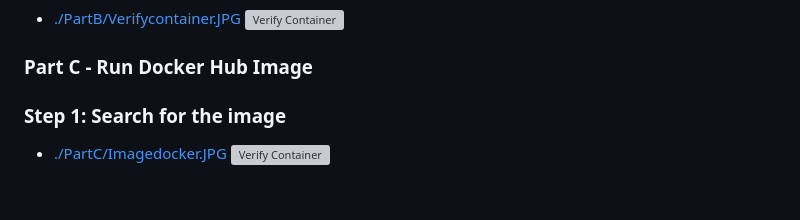
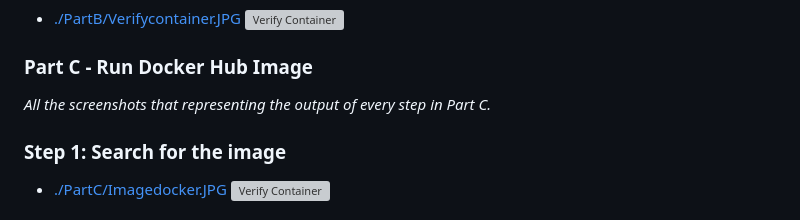
Before and after one commit to 108170218-myseneca/CSN400-Capstone, a Markdown page: Checkpoint4/README.md, the part around the change. Rendered like a GitHub page; grey boxes are pictures that could not be loaded.

Commit message:
add a paragraph to the Part c

```diff
--- a/Checkpoint4/README.md
+++ b/Checkpoint4/README.md
@@ -62,6 +62,7 @@ Atfer installing and creating `Docker Desktop` with my senecaID:`108170218mysene
 ![Verify Container](https://github.com/108170218-myseneca/CSN400-Capstone/blob/main/Checkpoint4/PartB/Verifycontainer.JPG)
 
 ### Part C - Run Docker Hub Image
+*All the screenshots that representing the output of every step in Part C.*
 ### Step 1: Search for the image
 - [./PartC/Imagedocker.JPG](./PartC/Imagedocker.JPG)
 ![Verify Container](https://github.com/108170218-myseneca/CSN400-Capstone/blob/main/Checkpoint4/PartC/Imagedocker.JPG)
```
